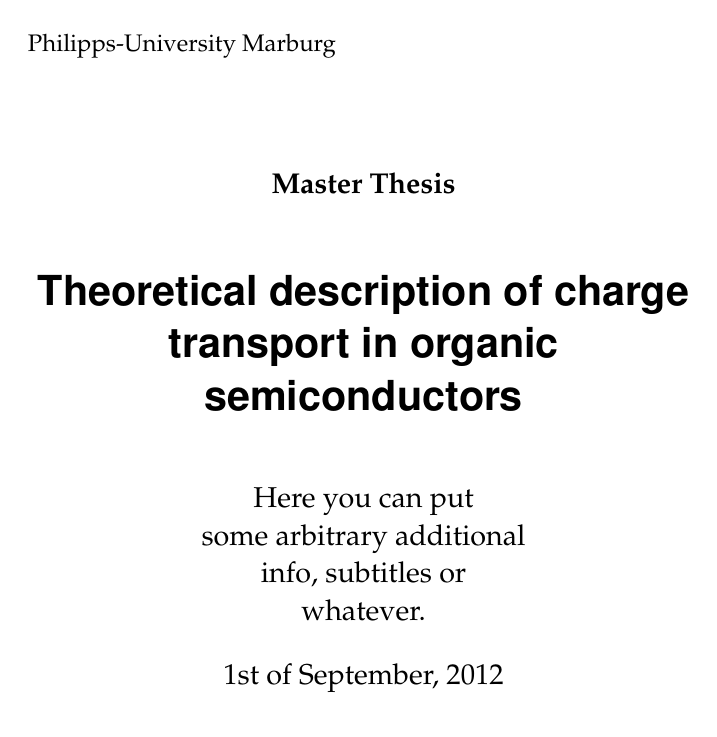
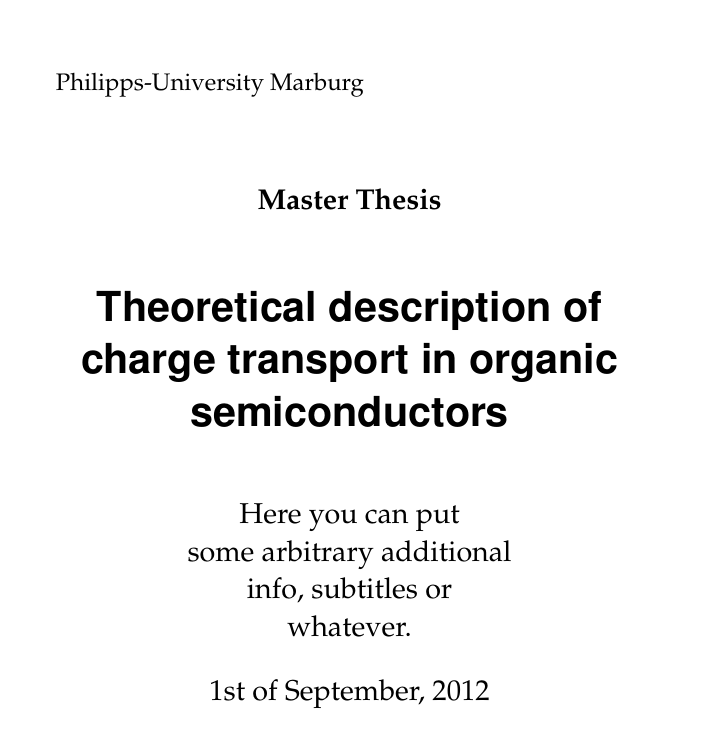
Before and after one commit to janoliver/LaTeX-thesis-template, a LaTeX thesis (thesis.tex, which reads preamble/docclass.tex, preamble/packages.tex): page 1 of 18 before the commit and page 1 of 21 after it. Compiled offline with pdfLaTeX.

Commit message:
small changes

```diff
--- a/preamble/docclass.tex
+++ b/preamble/docclass.tex
@@ -61,4 +61,4 @@
 \KOMAoptions{appendixprefix = true}
 
 % calculate the DIV
-\KOMAoptions{DIV = calc}
+\KOMAoptions{DIV = 10}
--- a/preamble/packages.tex
+++ b/preamble/packages.tex
@@ -11,7 +11,8 @@
 \usepackage{eulervm}
 %\usepackage{mathpple}
 
-% the language of the thesis
+% the language of the thesis (babel recommends loading csquotes)
+\usepackage{csquotes}
 \usepackage[english]{babel}
 
 % These two packages are needed for math and math symbols, which I use
```
Also changed, not shown: thesis.pdf.
